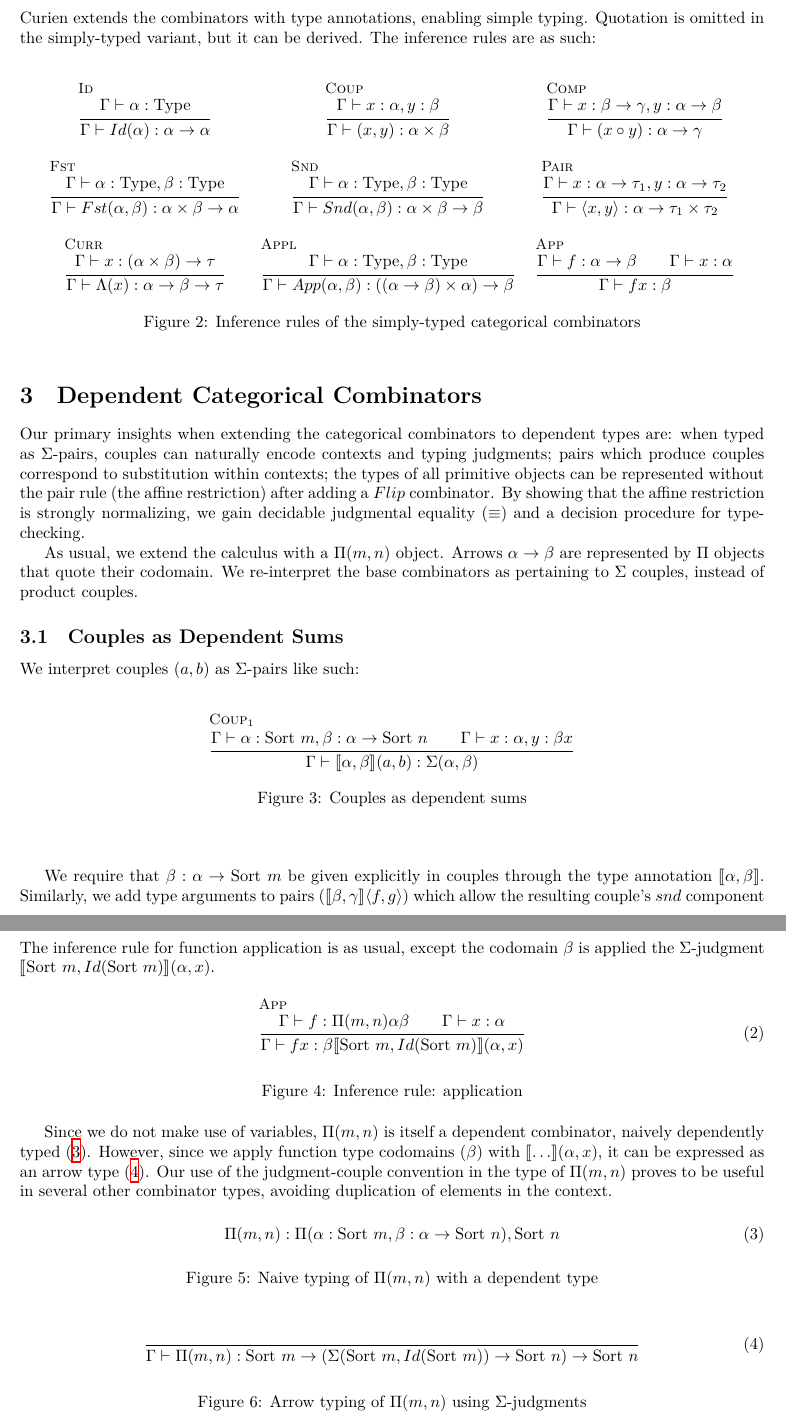
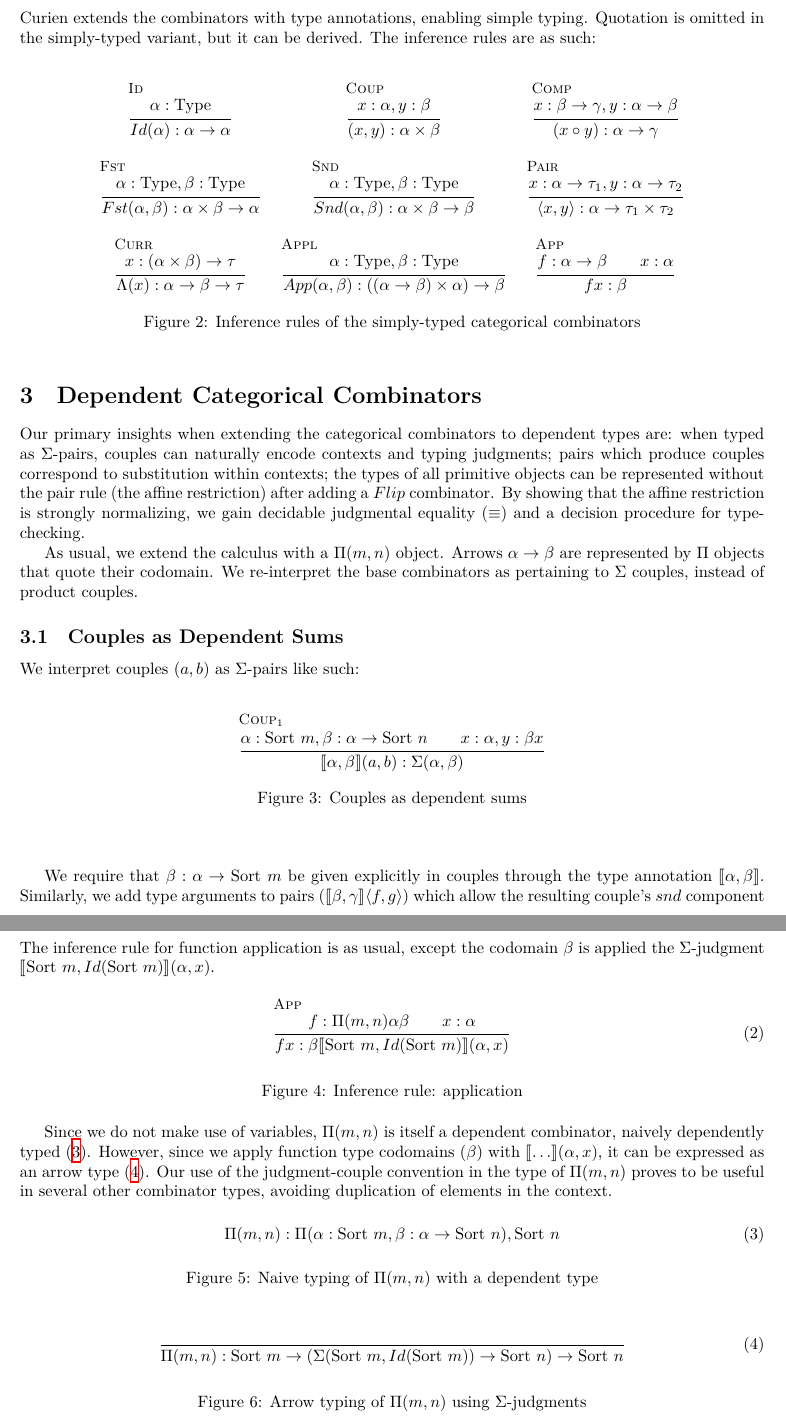
Before and after one commit to lexzaiello/DCC, a LaTeX paper (papers/paper.tex): two parts of pages 2 and 3 of 16 before the commit and two parts of pages 2 and 3 of 15 after it, joined at a grey line, cut so that both start at the same text. Compiled offline with XeLaTeX.

Commit message:
notation

```diff
--- a/papers/paper.tex
+++ b/papers/paper.tex
@@ -104,37 +104,37 @@ Curien extends the combinators with type annotations, enabling simple typing. Qu
 \begin{center}
 \begin{tabular}{c c c}
 \inferrule[Id]
-{ \Gamma \vdash \alpha : \text{Type}}
-{\Gamma \vdash Id(\alpha) : \alpha \rightarrow \alpha}
+{ \alpha : \text{Type}}
+{Id(\alpha) : \alpha \rightarrow \alpha}
  &
 \inferrule[Coup]
-{ \Gamma \vdash x : \alpha, y : \beta}
-{ \Gamma \vdash (x, y) : \alpha \times \beta}
+{ x : \alpha, y : \beta}
+{ (x, y) : \alpha \times \beta}
 &
 \inferrule[Comp]
-{ \Gamma \vdash x : \beta \rightarrow \gamma, y : \alpha \rightarrow \beta}
-{ \Gamma \vdash (x \circ y) : \alpha \rightarrow \gamma} \\\\
+{ x : \beta \rightarrow \gamma, y : \alpha \rightarrow \beta}
+{ (x \circ y) : \alpha \rightarrow \gamma} \\\\
 \inferrule[Fst]
-{ \Gamma \vdash \alpha : \text{Type}, \beta : \text{Type}}
-{ \Gamma \vdash Fst(\alpha, \beta) : \alpha \times \beta \rightarrow \alpha}
+{ \alpha : \text{Type}, \beta : \text{Type}}
+{ Fst(\alpha, \beta) : \alpha \times \beta \rightarrow \alpha}
 &
 \inferrule[Snd]
-{ \Gamma \vdash \alpha : \text{Type}, \beta : \text{Type}}
-{ \Gamma \vdash Snd(\alpha, \beta) : \alpha \times \beta \rightarrow \beta}
+{ \alpha : \text{Type}, \beta : \text{Type}}
+{ Snd(\alpha, \beta) : \alpha \times \beta \rightarrow \beta}
 &
 \inferrule[Pair]
-{ \Gamma \vdash x : \alpha \rightarrow \tau_{1}, y : \alpha \rightarrow \tau_{2}}
-{ \Gamma \vdash \langle x, y \rangle : \alpha \rightarrow \tau_{1} \times \tau_{2}}\\\\
+{ x : \alpha \rightarrow \tau_{1}, y : \alpha \rightarrow \tau_{2}}
+{ \langle x, y \rangle : \alpha \rightarrow \tau_{1} \times \tau_{2}}\\\\
 \inferrule[Curr]
-{ \Gamma \vdash x : (\alpha \times \beta) \rightarrow \tau}
-{\Gamma \vdash \Lambda(x) : \alpha \rightarrow \beta \rightarrow \tau}
+{ x : (\alpha \times \beta) \rightarrow \tau}
+{\Lambda(x) : \alpha \rightarrow \beta \rightarrow \tau}
 &
 \inferrule[Appl]
-{ \Gamma \vdash \alpha : \text{Type}, \beta : \text{Type}}
-{ \Gamma \vdash App(\alpha, \beta) : ((\alpha \rightarrow \beta) \times \alpha) \rightarrow \beta}&
+{ \alpha : \text{Type}, \beta : \text{Type}}
+{ App(\alpha, \beta) : ((\alpha \rightarrow \beta) \times \alpha) \rightarrow \beta}&
 \inferrule[App]
-{ \Gamma \vdash f : \alpha \rightarrow \beta\\ \Gamma \vdash x : \alpha}
-{ \Gamma \vdash f x : \beta}
+{ f : \alpha \rightarrow \beta\\ x : \alpha}
+{ f x : \beta}
 \end{tabular}
 \end{center}
 \caption{Inference rules of the simply-typed categorical combinators}
@@ -156,8 +156,8 @@ We interpret couples \((a, b)\) as \(\Sigma\)-pairs like such:
 \centering
 \begin{tabular}{c}
   \inferrule[\(\text{Coup}_{1}\)]
-  { \Gamma \vdash \alpha : \sort{m}, \beta : \alpha \rightarrow \sort{n}\\ \Gamma \vdash x : \alpha, y : \beta x}
-  {\Gamma \vdash \llbracket \alpha, \beta \rrbracket (a, b) : \Sigma(\alpha, \beta)}
+  { \alpha : \sort{m}, \beta : \alpha \rightarrow \sort{n}\\ x : \alpha, y : \beta x}
+  {\llbracket \alpha, \beta \rrbracket (a, b) : \Sigma(\alpha, \beta)}
 \end{tabular}
 \caption{Couples as dependent sums}
 \end{figure}
@@ -190,8 +190,8 @@ The inference rule for function application is as usual, except the codomain \(\
 \begin{figure}[h!]
 \begin{equation}
   \inferrule[App]
-  { \Gamma \vdash f : \Pi(m, n) \alpha \beta\\ \Gamma \vdash x : \alpha}
-  { \Gamma \vdash f x : \beta \llbracket \sort{m}, Id(\sort{m}) \rrbracket (\alpha, x)}
+  { f : \Pi(m, n) \alpha \beta\\ x : \alpha}
+  { f x : \beta \llbracket \sort{m}, Id(\sort{m}) \rrbracket (\alpha, x)}
 \end{equation}
 \caption{Inference rule: application}
 \end{figure}
```
Also changed, not shown: paper.pdf, papers/paper.tex (66 more changed lines).
